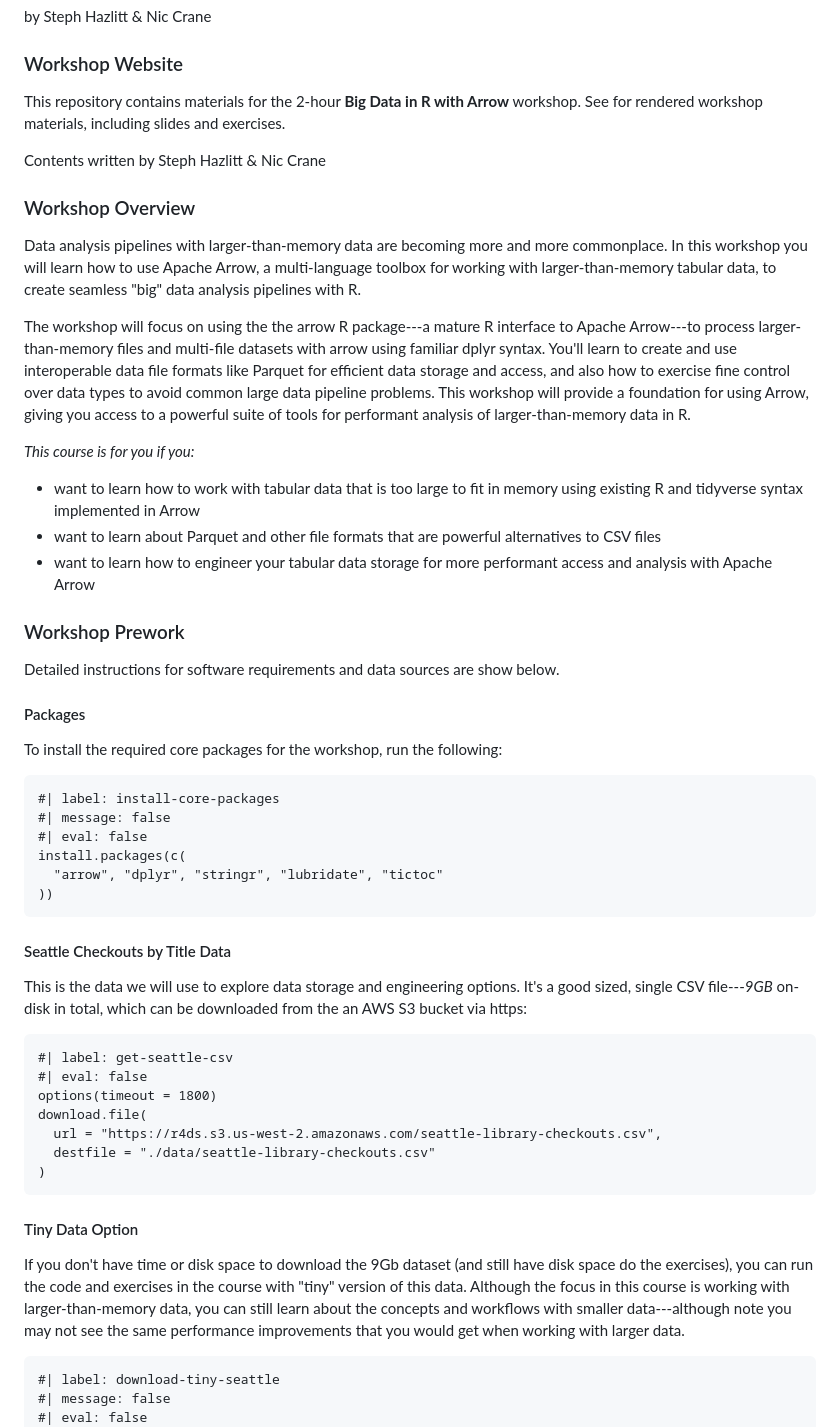
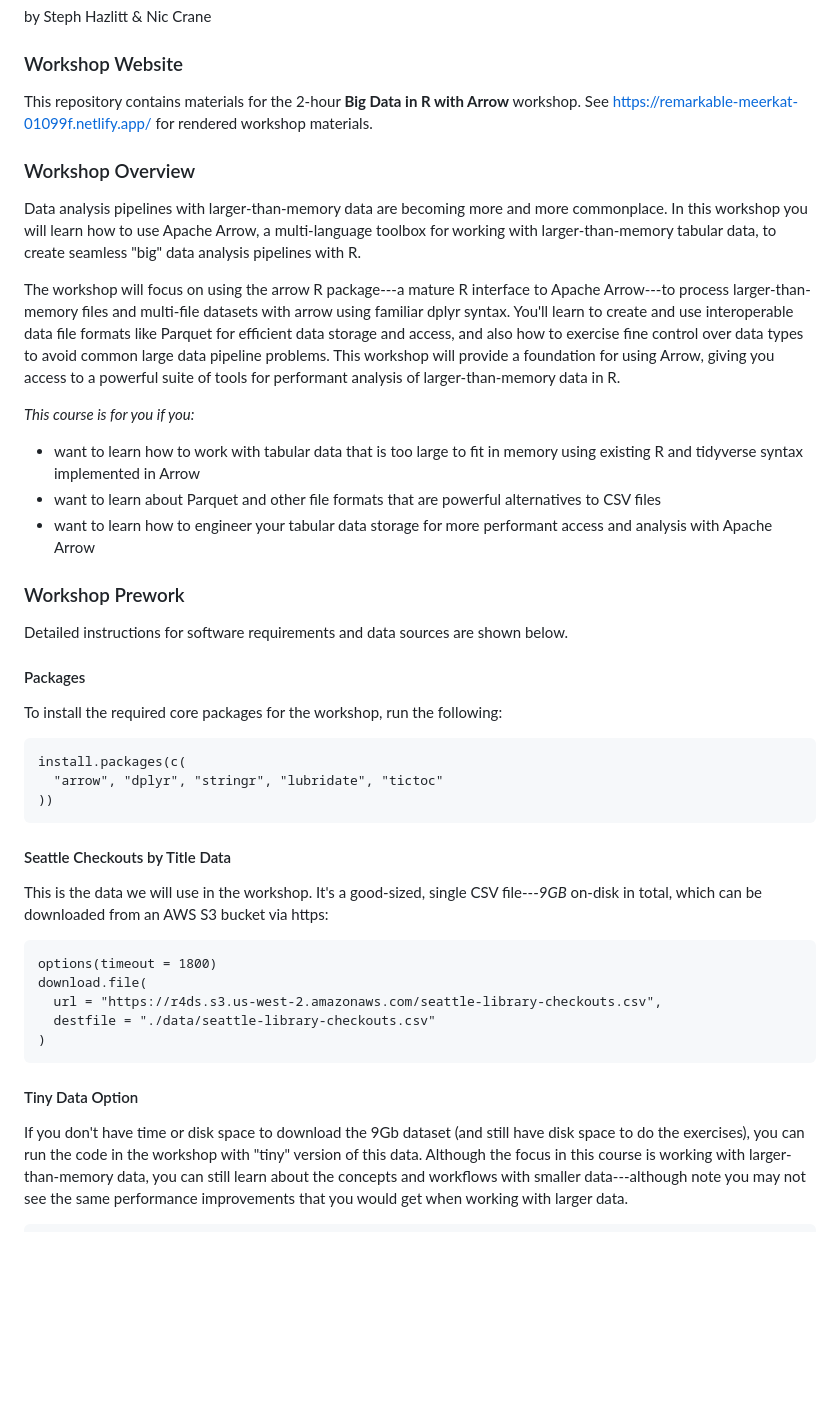
Before and after one commit to thisisnic/introtoarrowrladiesottowa, a Markdown page: README.md, the part around the change. GitHub-like rendering; blank space fills up the shorter version.

Commit message:
Fix some typos

````diff
--- a/README.md
+++ b/README.md
@@ -5,15 +5,13 @@ by Steph Hazlitt & Nic Crane
 
 ### Workshop Website
 
-This repository contains materials for the 2-hour **Big Data in R with Arrow** workshop. See  for rendered workshop materials, including slides and exercises.
-
-Contents written by Steph Hazlitt & Nic Crane
+This repository contains materials for the 2-hour **Big Data in R with Arrow** workshop. See https://remarkable-meerkat-01099f.netlify.app/ for rendered workshop materials.
 
 ### Workshop Overview
 
 Data analysis pipelines with larger-than-memory data are becoming more and more commonplace. In this workshop you will learn how to use Apache Arrow, a multi-language toolbox for working with larger-than-memory tabular data, to create seamless "big" data analysis pipelines with R.
 
-The workshop will focus on using the the arrow R package---a mature R interface to Apache Arrow---to process larger-than-memory files and multi-file datasets with arrow using familiar dplyr syntax. You'll learn to create and use interoperable data file formats like Parquet for efficient data storage and access, and also how to exercise fine control over data types to avoid common large data pipeline problems. This workshop will provide a foundation for using Arrow, giving you access to a powerful suite of tools for performant analysis of larger-than-memory data in R.
+The workshop will focus on using the arrow R package---a mature R interface to Apache Arrow---to process larger-than-memory files and multi-file datasets with arrow using familiar dplyr syntax. You'll learn to create and use interoperable data file formats like Parquet for efficient data storage and access, and also how to exercise fine control over data types to avoid common large data pipeline problems. This workshop will provide a foundation for using Arrow, giving you access to a powerful suite of tools for performant analysis of larger-than-memory data in R.
 
 *This course is for you if you:*
 
@@ -23,27 +21,22 @@ The workshop will focus on using the the arrow R package---a mature R interface
 
 ### Workshop Prework
 
-Detailed instructions for software requirements and data sources are show below.
+Detailed instructions for software requirements and data sources are shown below.
 
 #### Packages
 
 To install the required core packages for the workshop, run the following:
 
 ```{r}
-#| label: install-core-packages
-#| message: false
-#| eval: false
 install.packages(c(
   "arrow", "dplyr", "stringr", "lubridate", "tictoc"
 ))
 ```
 #### Seattle Checkouts by Title Data
 
-This is the data we will use to explore data storage and engineering options. It's a good sized, single CSV file---*9GB* on-disk in total, which can be downloaded from the an AWS S3 bucket via https:
+This is the data we will use in the workshop. It's a good-sized, single CSV file---*9GB* on-disk in total, which can be downloaded from an AWS S3 bucket via https:
 
 ```{r}
-#| label: get-seattle-csv
-#| eval: false
 options(timeout = 1800)
 download.file(
   url = "https://r4ds.s3.us-west-2.amazonaws.com/seattle-library-checkouts.csv",
@@ -53,12 +46,9 @@ download.file(
 
 #### Tiny Data Option
 
-If you don't have time or disk space to download the 9Gb dataset (and still have disk space do the exercises), you can run the code and exercises in the course with "tiny" version of this data. Although the focus in this course is working with larger-than-memory data, you can still learn about the concepts and workflows with smaller data---although note you may not see the same performance improvements that you would get when working with larger data.
+If you don't have time or disk space to download the 9Gb dataset (and still have disk space to do the exercises), you can run the code in the workshop with "tiny" version of this data. Although the focus in this course is working with larger-than-memory data, you can still learn about the concepts and workflows with smaller data---although note you may not see the same performance improvements that you would get when working with larger data.
 
 ```{r}
-#| label: download-tiny-seattle
-#| message: false
-#| eval: false
 options(timeout = 1800)
 download.file(
   url = "https://github.com/posit-conf-2023/arrow/releases/download/v0.1.0/seattle-library-checkouts-tiny.csv",
````
